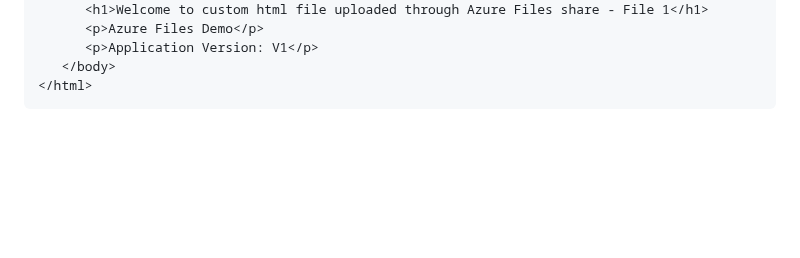
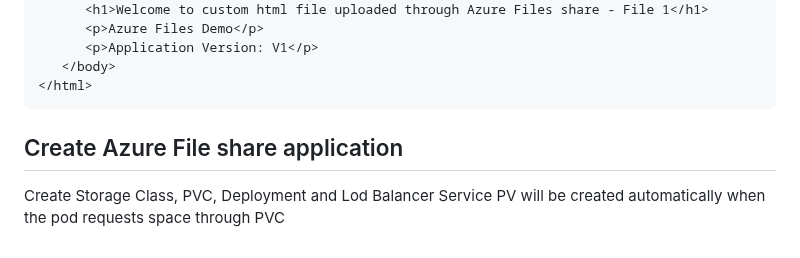
Before and after one commit to wasi-shah/Docker-AKS, a Markdown page: Storage in Kubernetes/Readme.md, the part around the change. GitHub-like rendering; blank space fills up the shorter version.

````diff
--- a/Storage in Kubernetes/Readme.md
+++ b/Storage in Kubernetes/Readme.md
@@ -415,3 +415,7 @@ spec:
    </body>
 </html>
 ```
+
+## Create Azure File share application
+Create Storage Class, PVC, Deployment and Lod Balancer Service
+PV will be created automatically when the pod requests space through PVC
````
